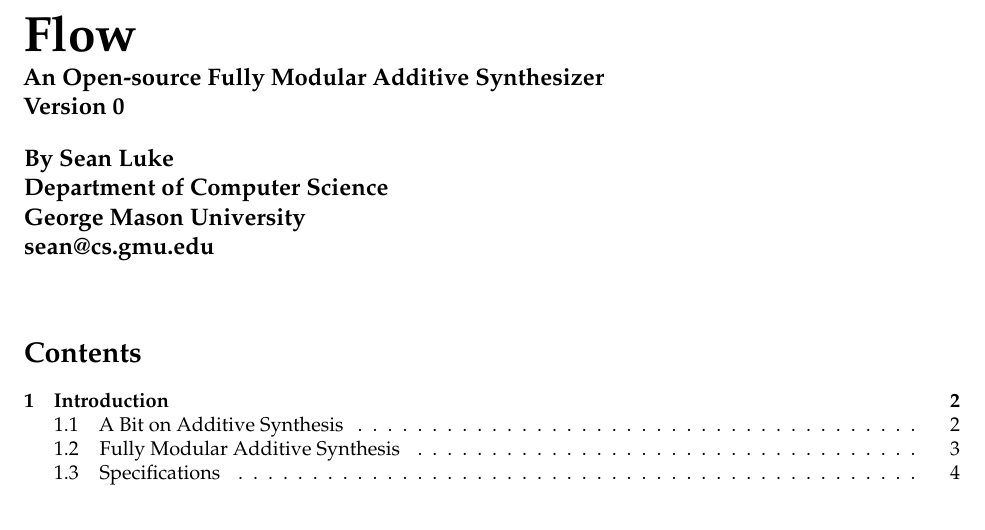
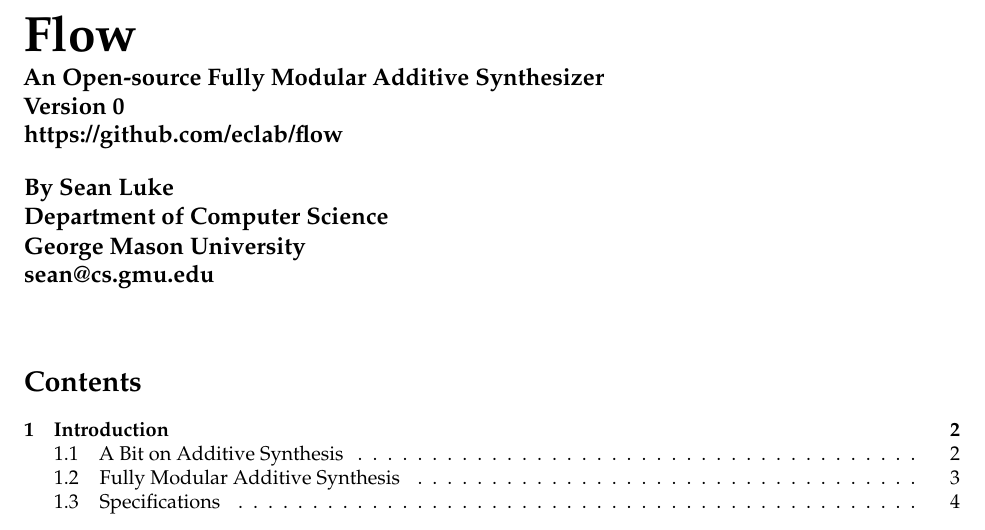
Before and after one commit to eclab/flow, a LaTeX document (docs/manual/flow.tex): part of page 1 of 40, cut so that both start at the same text. Compiled offline with pdfLaTeX.

Commit message:
website docs

```diff
--- a/docs/manual/flow.tex
+++ b/docs/manual/flow.tex
@@ -47,7 +47,8 @@
 
 \noindent {\Huge\bf {\name}}\\[0.5em]
 {\large \bf An Open-source Fully Modular Additive Synthesizer\\[0.2em]
-Version 0\\\\[0.2em]
+Version 0\\[0.2em]
+https://github.com/eclab/flow\\\\[0.2em]
 By Sean Luke\\[0.2em]
 Department of Computer Science\\[0.25em]
 George Mason University\\[0.2em]
```
